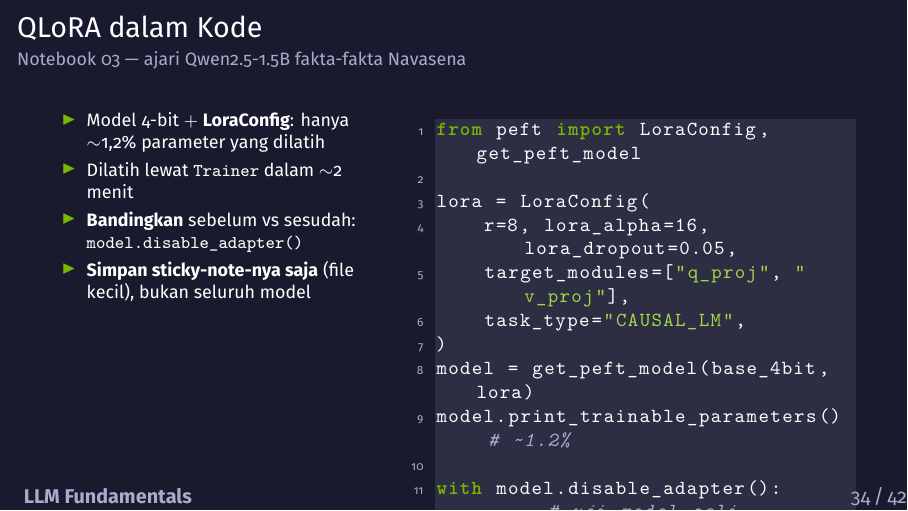
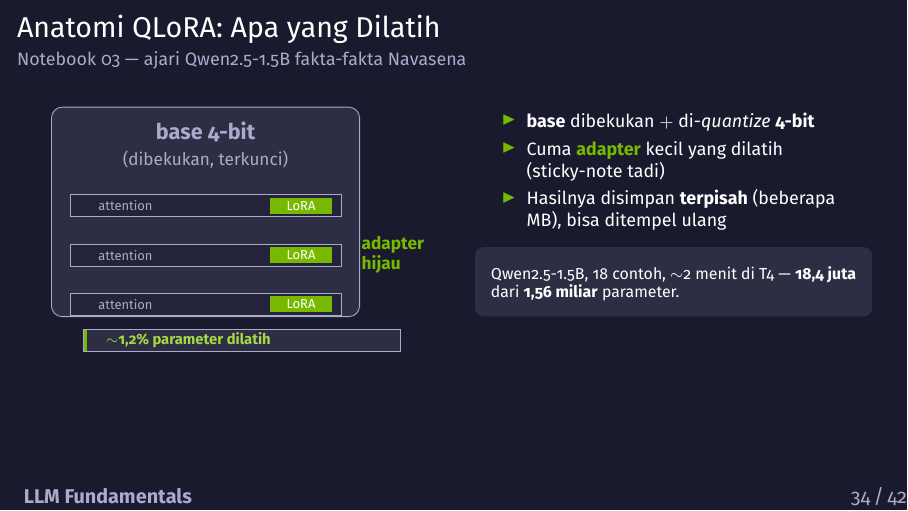
Before and after one commit to chmdznr/navasena-gen-ml-course, LaTeX slides (04_llm/slides/module04_slides.tex): page 34 of 42. Compiled offline with XeLaTeX.

Commit message:
feat(module04 slides): Act 6 bebas kode — anatomi QLoRA (base beku + adapter ~1,2%)

```diff
--- a/04_llm/slides/module04_slides.tex
+++ b/04_llm/slides/module04_slides.tex
@@ -1149,39 +1149,58 @@
 \end{frame}
 
 % Slide — LoraConfig + Trainer
-\begin{frame}[fragile]{QLoRA dalam Kode}
+\begin{frame}{Anatomi QLoRA: Apa yang Dilatih}
   \framesubtitle{Notebook 03 --- ajari Qwen2.5-1.5B fakta-fakta Navasena}
   \begin{columns}[T]
-    \begin{column}{0.42\textwidth}
+    \begin{column}{0.5\textwidth}
+      \centering
+      \resizebox{0.96\linewidth}{!}{%
+      \begin{tikzpicture}
+        % big greyed/locked base block
+        \node[draw=nvgray, fill=nvcard, rounded corners=5pt, text=nvgray,
+              font=\small, minimum width=5.0cm, minimum height=3.4cm, align=center]
+              (base) at (0,0) {};
+        \node[text=nvgray, font=\small\bfseries] at (0,1.3) {base 4-bit};
+        \node[text=nvgray, font=\scriptsize] at (0,0.85) {(dibekukan, terkunci)};
+        % attention layers inside (3 grey strips) with thin green adapters clipped on
+        \foreach \y in {0.1, -0.7, -1.5} {
+          \fill[nvdarkcard] (-2.2,\y-0.18) rectangle (2.2,\y+0.18);
+          \draw[nvgray] (-2.2,\y-0.18) rectangle (2.2,\y+0.18);
+          \node[text=nvgray, font=\tiny] at (-1.3,\y) {attention};
+          % thin green adapter clipped onto the layer
+          \fill[nvgreen] (1.05,\y-0.13) rectangle (2.05,\y+0.13);
+          \node[text=nvwhite, font=\tiny] at (1.55,\y) {LoRA};
+        }
+        \node[text=nvgreen, font=\scriptsize\bfseries, anchor=west, align=left] at (2.4,-0.7)
+          {adapter\\hijau};
+      \end{tikzpicture}%
+      }
+      \\[0.3em]
+      % small bar: ~1.2% trained
+      \resizebox{0.8\linewidth}{!}{%
+      \begin{tikzpicture}
+        \fill[nvcard] (0,0) rectangle (6.0,0.4);
+        \fill[nvgreen] (0,0) rectangle (0.072,0.4); % ~1.2%
+        \draw[nvgray] (0,0) rectangle (6.0,0.4);
+        \node[text=nvlightgreen, font=\scriptsize\bfseries, anchor=west] at (0.3,0.2)
+          {$\sim$1,2\% parameter dilatih};
+      \end{tikzpicture}%
+      }
+    \end{column}
+    \begin{column}{0.48\textwidth}
       \begin{itemize}
         \footnotesize
-        \item Model 4-bit $+$ \textbf{LoraConfig}: hanya $\sim$1,2\% parameter yang dilatih
-        \item Dilatih lewat \texttt{Trainer} dalam $\sim$2 menit
-        \item \textbf{Bandingkan} sebelum vs sesudah: \texttt{model.disable\_adapter()}
-        \item \textbf{Simpan sticky-note-nya saja} (file kecil), bukan seluruh model
+        \item \textbf{base} dibekukan $+$ di-\emph{quantize} \textbf{4-bit}
+        \item Cuma \textcolor{nvgreen}{\textbf{adapter}} kecil yang dilatih (sticky-note tadi)
+        \item Hasilnya disimpan \textbf{terpisah} (beberapa MB), bisa ditempel ulang
       \end{itemize}
-    \end{column}
-    \begin{column}{0.56\textwidth}
-      \begin{lstlisting}[language=Python]
-from peft import LoraConfig, get_peft_model
-
-lora = LoraConfig(
-    r=8, lora_alpha=16, lora_dropout=0.05,
-    target_modules=["q_proj", "v_proj"],
-    task_type="CAUSAL_LM",
-)
-model = get_peft_model(base_4bit, lora)
-model.print_trainable_parameters()  # ~1.2%
-
-with model.disable_adapter():       # uji model asli
-    base_answer = model.generate(**inputs)
-      \end{lstlisting}
+      \vspace{0.3em}
+      \begin{beamercolorbox}[rounded=true,shadow=false,sep=4pt]{block body}
+        \scriptsize\color{white}
+        Qwen2.5-1.5B, 18 contoh, $\sim$2 menit di T4 --- \textbf{18,4 juta} dari \textbf{1,56 miliar} parameter.
+      \end{beamercolorbox}
     \end{column}
   \end{columns}
-  \vspace{0.2em}
-  \begin{center}
-    \textcolor{nvlightgreen}{\small Setelah dilatih, model tahu fakta Navasena --- sticky-note mungilnya bisa dibagi ke siapa pun.}
-  \end{center}
 \end{frame}
 
 % ============================================================
```
